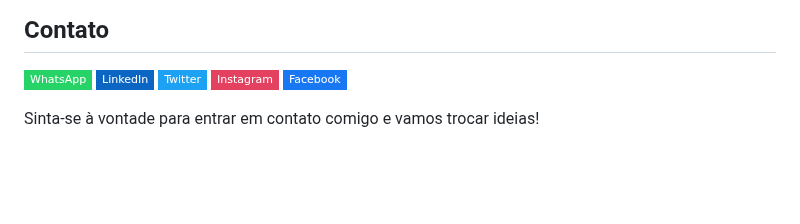
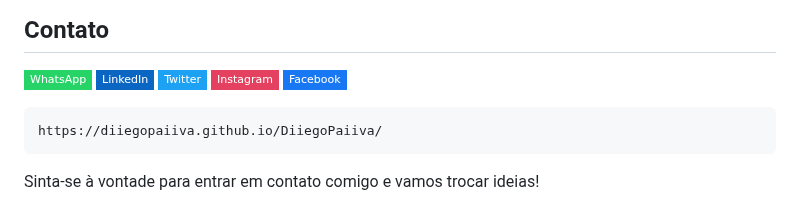
Before and after one commit to diiegopaiiva/diiegopaiiva, a Markdown page: README.md, the part around the change. GitHub-like rendering; badges without logos; blank space fills up the shorter version.

````diff
--- a/README.md
+++ b/README.md
@@ -46,5 +46,7 @@ Olá, galera! Meu nome é Diego e sou um entusiasta de aprendizado de Programaç
 ## Contato
 
 [![WhatsApp](https://img.shields.io/badge/-WhatsApp-25D366?style=flat-square&logo=whatsapp&logoColor=white)](https://wa.me/5561982323152) [![LinkedIn](https://img.shields.io/badge/-LinkedIn-0A66C2?style=flat-square&logo=linkedin&logoColor=white)](https://www.linkedin.com/in/diiegopaiiva/) [![Twitter](https://img.shields.io/badge/-Twitter-1DA1F2?style=flat-square&logo=twitter&logoColor=white)](https://twitter.com/diihpaiiva) [![Instagram](https://img.shields.io/badge/-Instagram-E4405F?style=flat-square&logo=instagram&logoColor=white)](https://www.instagram.com/diihpaiiva/) [![Facebook](https://img.shields.io/badge/-Facebook-1877F2?style=flat-square&logo=facebook&logoColor=white)](https://www.facebook.com/diiegopaiiva/)
-
+```go
+https://diiegopaiiva.github.io/DiiegoPaiiva/
+```
 Sinta-se à vontade para entrar em contato comigo e vamos trocar ideias!
````
